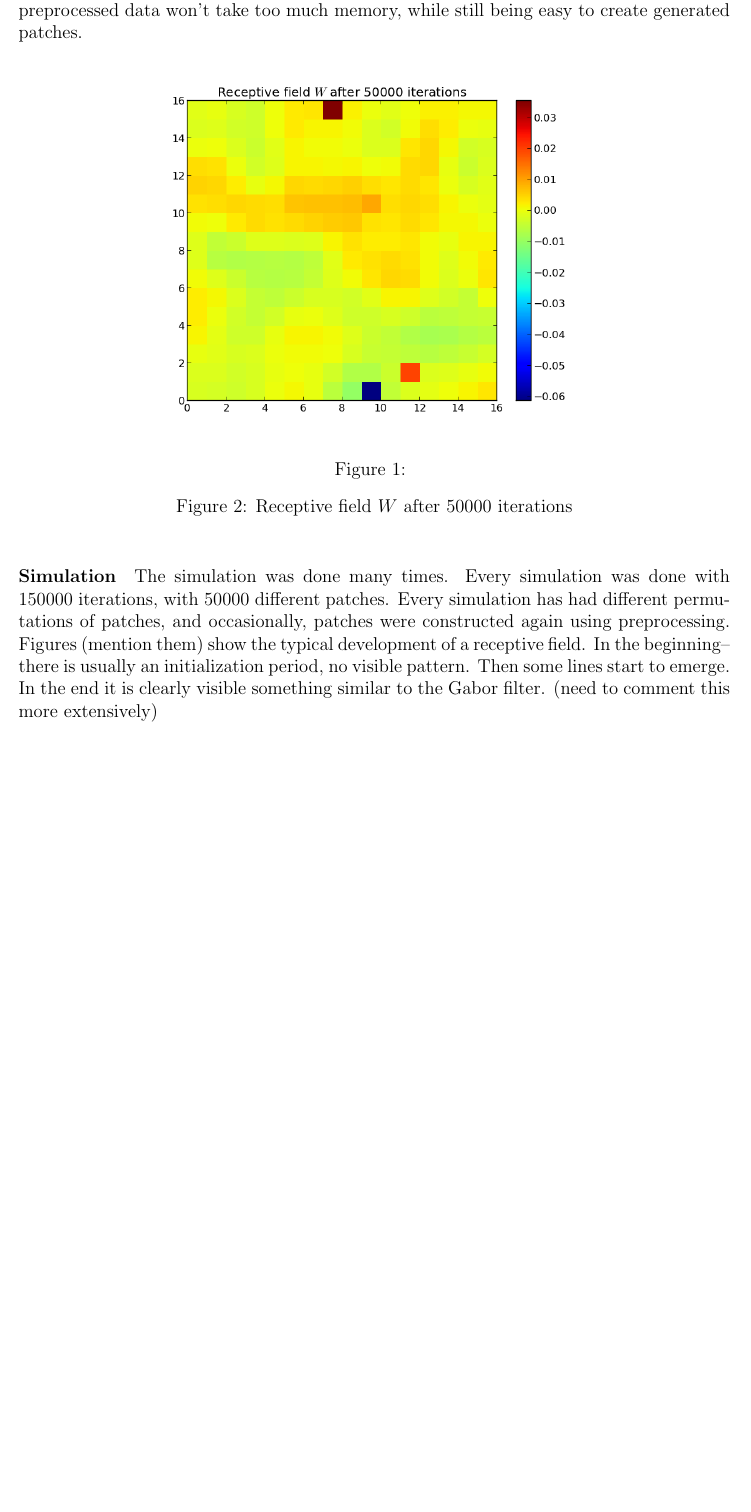
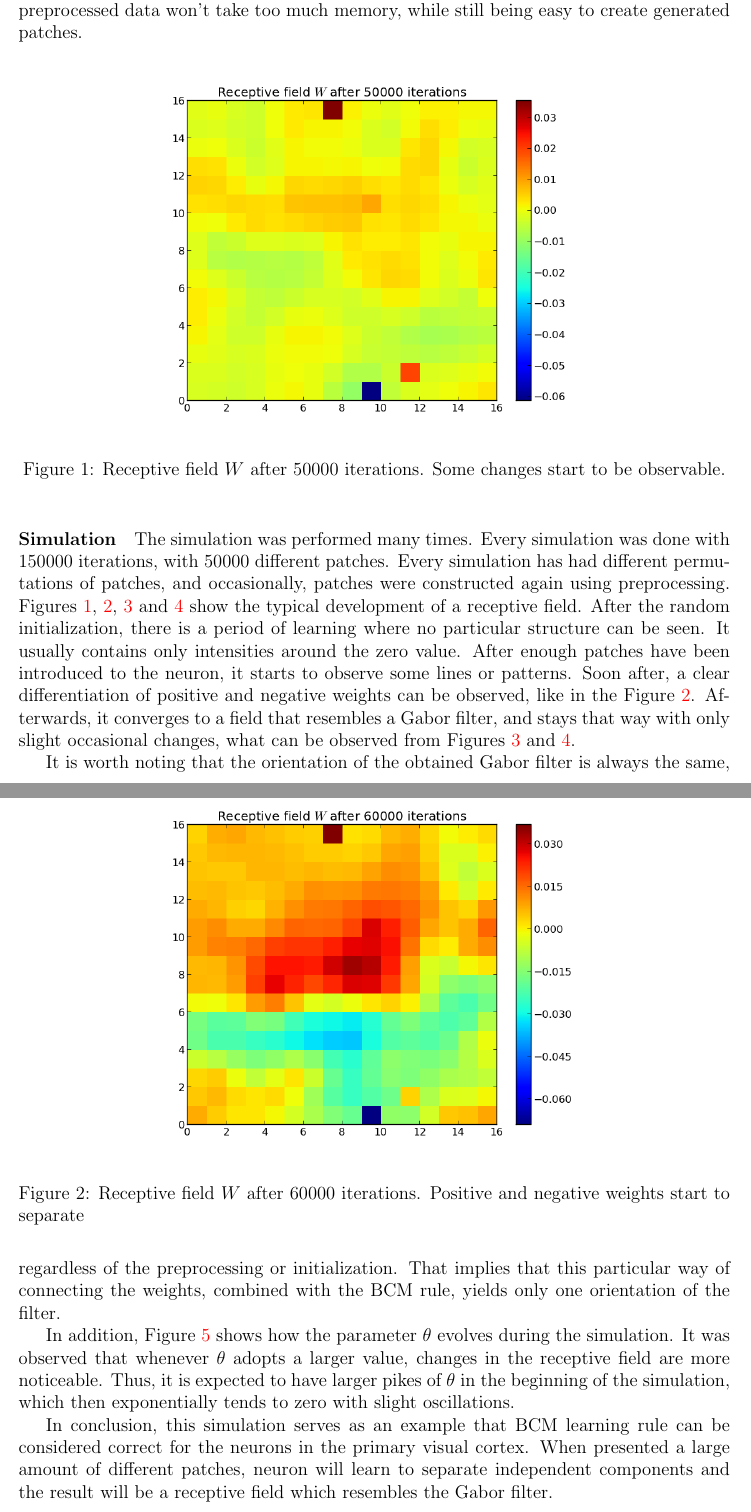
Before and after one commit to islijepcevic/UnsupervisedReinforcementLearning, a LaTeX document (miniproject1/report/report.tex, which reads miniproject1/report/answers3.tex): part of page 3 of 5 before the commit and two parts of pages 3 and 4 of 6 after it, the two joined at a grey line, cut so that both start at the same text, the shorter picture padded with empty space. Compiled offline with pdfLaTeX.

Commit message:
report ex3

```diff
--- a/miniproject1/report/answers3.tex
+++ b/miniproject1/report/answers3.tex
@@ -21,15 +21,16 @@ generated patches.
 \begin{figure}[h]
 \centering
 \includegraphics[width=0.7\textwidth]{../ex3/results1/img06}
-\caption{}
-\caption{Receptive field $W$ after $50000$ iterations}
+\caption{Receptive field $W$ after $50000$ iterations. Some changes start to be
+observable.}
 \label{fig:img06}
 \end{figure}
 
 \begin{figure}[h]
 \centering
 \includegraphics[width=0.7\textwidth]{../ex3/results1/img07}
-\caption{Receptive field $W$ after $50000$ iterations. }
+\caption{Receptive field $W$ after $60000$ iterations. Positive and negative
+weights start to separate}
 \label{fig:img07}
 \end{figure}
 
@@ -58,11 +59,33 @@ generated patches.
 \end{figure}
 
 \paragraph{Simulation}
-The simulation was done many times. Every simulation was done with $150000$
+The simulation was performed many times. Every simulation was done with $150000$
 iterations, with $50000$ different patches. Every simulation has had different
 permutations of patches, and occasionally, patches were constructed again using
-preprocessing. Figures (mention them) show the typical development of a
-receptive field. In the beginning--there is usually an initialization period, no
-visible pattern. Then some lines start to emerge. In the end it is clearly
-visible something similar to the Gabor filter. (need to comment this more
-extensively)
+preprocessing. Figures \ref{fig:img06}, \ref{fig:img07}, \ref{fig:img09} and
+\ref{fig:img16} show the typical development of a receptive field. After the
+random initialization, there is a period of learning where no particular
+structure can be seen. It usually contains only intensities around the zero
+value. After enough patches have been introduced to the neuron, it starts to
+observe some lines or patterns. Soon after, a clear differentiation of positive
+and negative weights can be observed, like in the Figure \ref{fig:img07}.
+Afterwards, it converges to a field that resembles a Gabor filter, and stays
+that way with only slight occasional changes, what can be observed from Figures
+\ref{fig:img09} and \ref{fig:img16}.
+
+It is worth noting that the orientation of the obtained Gabor filter is always
+the same, regardless of the preprocessing or initialization. That implies that
+this particular way of connecting the weights, combined with the BCM rule,
+yields only one orientation of the filter.
+
+In addition, Figure \ref{fig:theta} shows how the parameter $\theta$ evolves
+during the simulation. It was observed that whenever $\theta$ adopts a larger
+value, changes in the receptive field are more noticeable. Thus, it is expected
+to have larger pikes of $\theta$ in the beginning of the simulation, which then
+exponentially tends to zero with slight oscillations.
+
+In conclusion, this simulation serves as an example that BCM learning rule can
+be considered correct for the neurons in the primary visual cortex. When
+presented a large amount of different patches, neuron will learn to separate
+independent components and the result will be a receptive field which resembles
+the Gabor filter.
```
Also changed, not shown: miniproject1/report/answers3.tex (12 more changed lines).
